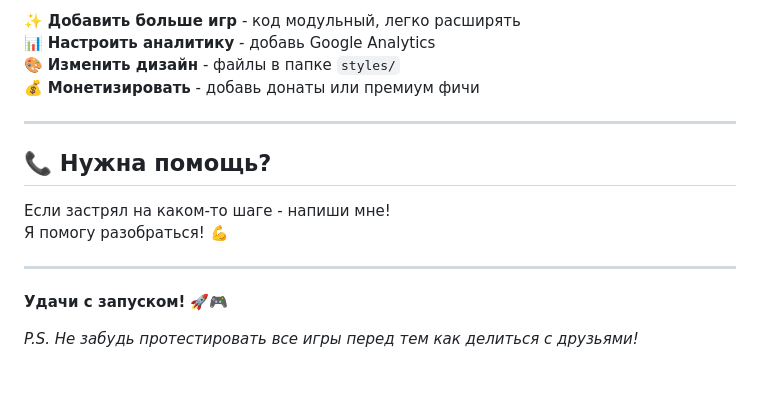
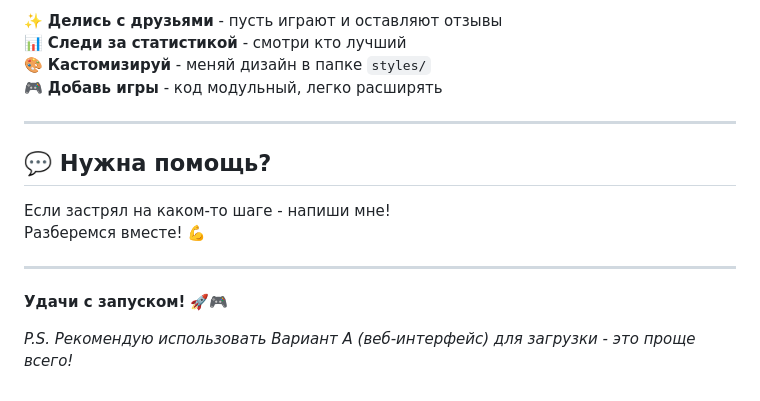
Before and after one commit to numbers21py/miniarcades, a Markdown page: START_HERE.md, the part around one of its changes. Drawn GitHub-style.

```diff
--- a/START_HERE.md
+++ b/START_HERE.md
@@ -159,18 +165,18 @@ git status
 
-✨ **Добавить больше игр** - код модульный, легко расширять
-📊 **Настроить аналитику** - добавь Google Analytics
-🎨 **Изменить дизайн** - файлы в папке `styles/`
-💰 **Монетизировать** - добавь донаты или премиум фичи
+✨ **Делись с друзьями** - пусть играют и оставляют отзывы
+📊 **Следи за статистикой** - смотри кто лучший
+🎨 **Кастомизируй** - меняй дизайн в папке `styles/`
+🎮 **Добавь игры** - код модульный, легко расширять
 
 ---
 
-## 📞 Нужна помощь?
+## 💬 Нужна помощь?
 
 Если застрял на каком-то шаге - напиши мне!
-Я помогу разобраться! 💪
+Разберемся вместе! 💪
 
 ---
 
 **Удачи с запуском!** 🚀🎮
 
-*P.S. Не забудь протестировать все игры перед тем как делиться с друзьями!*
+*P.S. Рекомендую использовать Вариант A (веб-интерфейс) для загрузки - это проще всего!*
```
Also changed, not shown: other parts of START_HERE.md (+79 -73 lines).
